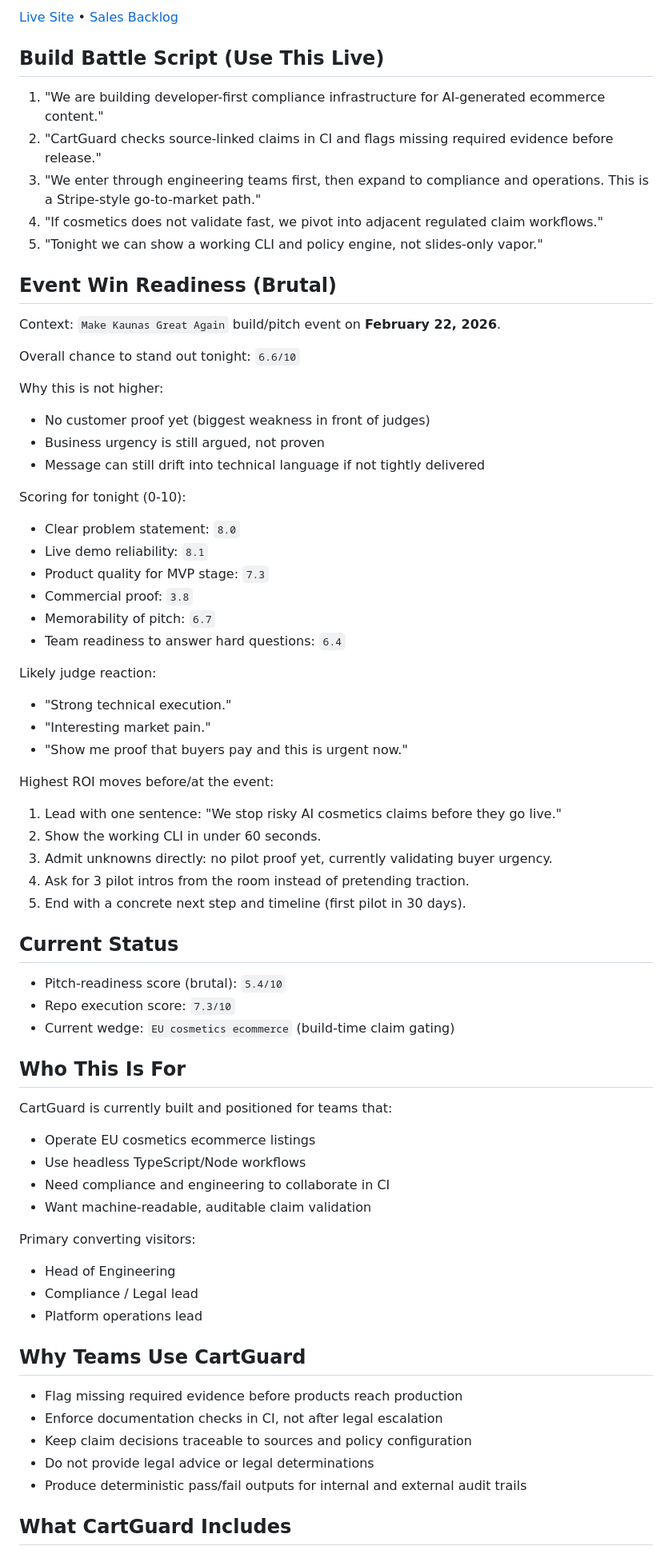
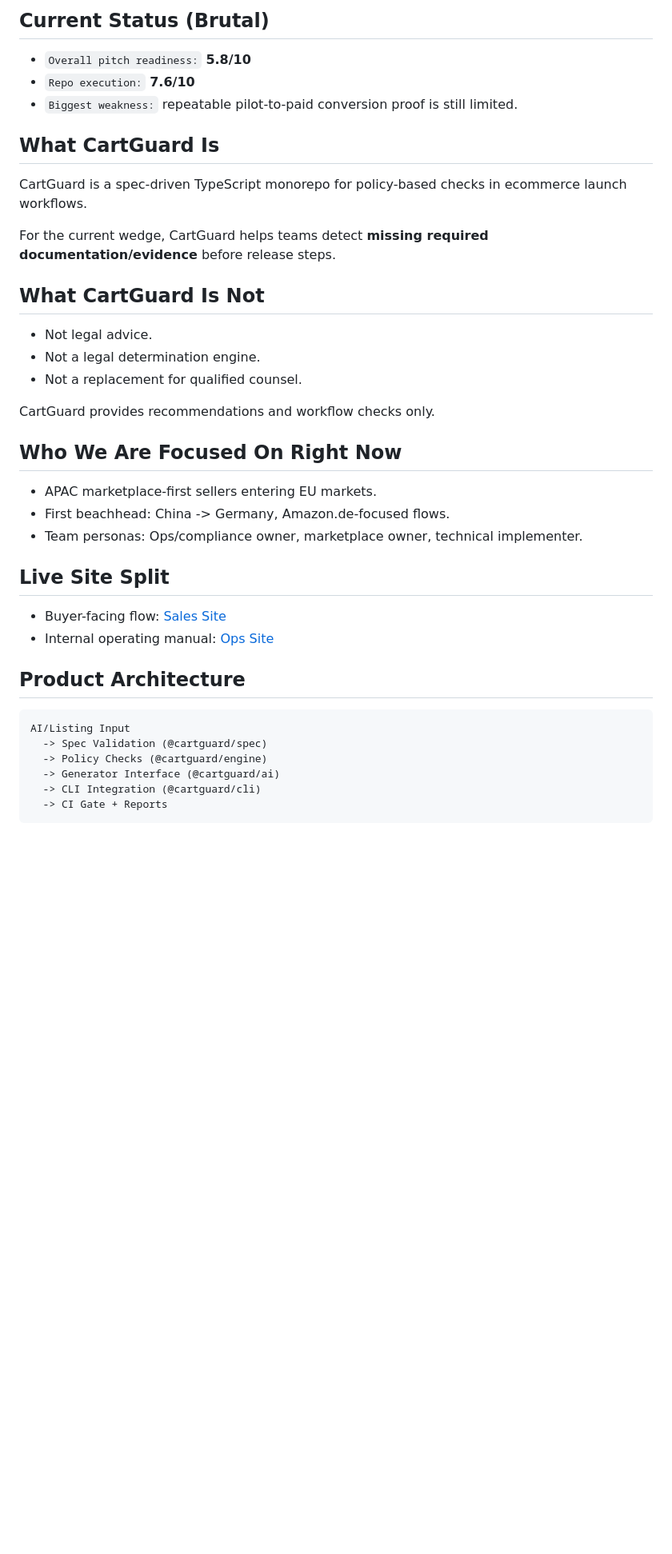
Before and after one commit to bitkojine/CartGuard, a Markdown page: README.md, the part around one of its changes. Shown at 80% size. Rendered like a GitHub page; blank space fills up the shorter version.

Commit message:
Rewrite README with current strategy and up-to-date project status

````diff
--- a/README.md
+++ b/README.md
@@ -6,71 +8,43 @@ CartGuard is a TypeScript SDK that turns AI-generated ecommerce content into sou
 
-[Live Site](https://bitkojine.github.io/CartGuard/) • [Sales Backlog](./BACKLOG.md)
+## Current Status (Brutal)
 
-## Build Battle Script (Use This Live)
+- `Overall pitch readiness:` **5.8/10**
+- `Repo execution:` **7.6/10**
+- `Biggest weakness:` repeatable pilot-to-paid conversion proof is still limited.
 
-1. "We are building developer-first compliance infrastructure for AI-generated ecommerce content."
-2. "CartGuard checks source-linked claims in CI and flags missing required evidence before release."
-3. "We enter through engineering teams first, then expand to compliance and operations. This is a Stripe-style go-to-market path."
-4. "If cosmetics does not validate fast, we pivot into adjacent regulated claim workflows."
-5. "Tonight we can show a working CLI and policy engine, not slides-only vapor."
+## What CartGuard Is
 
-## Event Win Readiness (Brutal)
+CartGuard is a spec-driven TypeScript monorepo for policy-based checks in ecommerce launch workflows.
 
-Context: `Make Kaunas Great Again` build/pitch event on **February 22, 2026**.
+For the current wedge, CartGuard helps teams detect **missing required documentation/evidence** before release steps.
 
-Overall chance to stand out tonight: `6.6/10`
+## What CartGuard Is Not
 
-Why this is not higher:
-- No customer proof yet (biggest weakness in front of judges)
-- Business urgency is still argued, not proven
-- Message can still drift into technical language if not tightly delivered
+- Not legal advice.
+- Not a legal determination engine.
+- Not a replacement for qualified counsel.
 
-Scoring for tonight (0-10):
-- Clear problem statement: `8.0`
-- Live demo reliability: `8.1`
-- Product quality for MVP stage: `7.3`
-- Commercial proof: `3.8`
-- Memorability of pitch: `6.7`
-- Team readiness to answer hard questions: `6.4`
+CartGuard provides recommendations and workflow checks only.
 
-Likely judge reaction:
-- "Strong technical execution."
-- "Interesting market pain."
-- "Show me proof that buyers pay and this is urgent now."
+## Who We Are Focused On Right Now
 
-Highest ROI moves before/at the event:
-1. Lead with one sentence: "We stop risky AI cosmetics claims before they go live."
-2. Show the working CLI in under 60 seconds.
-3. Admit unknowns directly: no pilot proof yet, currently validating buyer urgency.
-4. Ask for 3 pilot intros from the room instead of pretending traction.
-5. End with a concrete next step and timeline (first pilot in 30 days).
+- APAC marketplace-first sellers entering EU markets.
+- First beachhead: China -> Germany, Amazon.de-focused flows.
+- Team personas: Ops/compliance owner, marketplace owner, technical implementer.
 
-## Current Status
+## Live Site Split
 
-- Pitch-readiness score (brutal): `5.4/10`
-- Repo execution score: `7.3/10`
-- Current wedge: `EU cosmetics ecommerce` (build-time claim gating)
+- Buyer-facing flow: [Sales Site](https://bitkojine.github.io/CartGuard/sales.html)
+- Internal operating manual: [Ops Site](https://bitkojine.github.io/CartGuard/index.html)
 
-## Who This Is For
+## Product Architecture
 
-CartGuard is currently built and positioned for teams that:
-- Operate EU cosmetics ecommerce listings
-- Use headless TypeScript/Node workflows
-- Need compliance and engineering to collaborate in CI
-- Want machine-readable, auditable claim validation
+```text
+AI/Listing Input
+  -> Spec Validation (@cartguard/spec)
+  -> Policy Checks (@cartguard/engine)
+  -> Generator Interface (@cartguard/ai)
+  -> CLI Integration (@cartguard/cli)
+  -> CI Gate + Reports
+```
 
-Primary converting visitors:
-- Head of Engineering
-- Compliance / Legal lead
-- Platform operations lead
-
-## Why Teams Use CartGuard
-
-- Flag missing required evidence before products reach production
-- Enforce documentation checks in CI, not after legal escalation
-- Keep claim decisions traceable to sources and policy configuration
-- Do not provide legal advice or legal determinations
-- Produce deterministic pass/fail outputs for internal and external audit trails
-
-## What CartGuard Includes
-
````
Also changed, not shown: other parts of README.md (+65 -108 lines).
